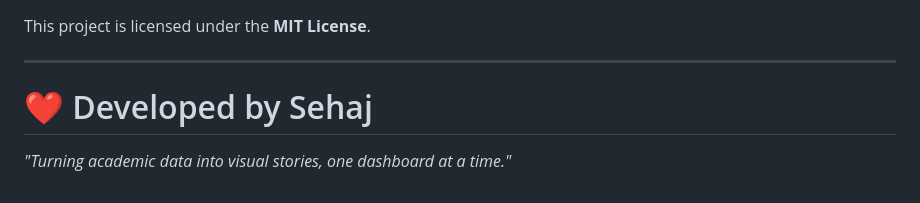
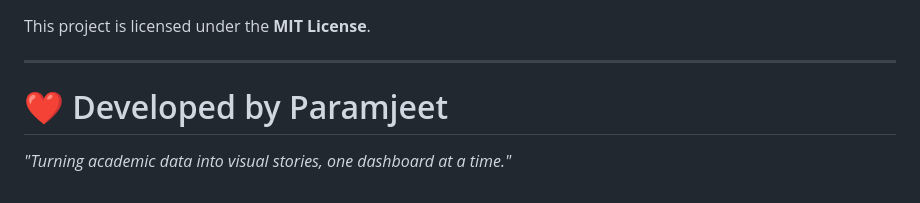
Before and after one commit to paramjeetkaur122005-tech/Student-Achievement-Dashboard, a Markdown page: README.md, the part around the change. Drawn GitHub-style.

```diff
--- a/README.md
+++ b/README.md
@@ -198,6 +198,6 @@ This project is licensed under the **MIT License**.
 
 ---
 
-# ❤️ Developed by Sehaj
+# ❤️ Developed by Paramjeet
 
 *"Turning academic data into visual stories, one dashboard at a time."*
```
